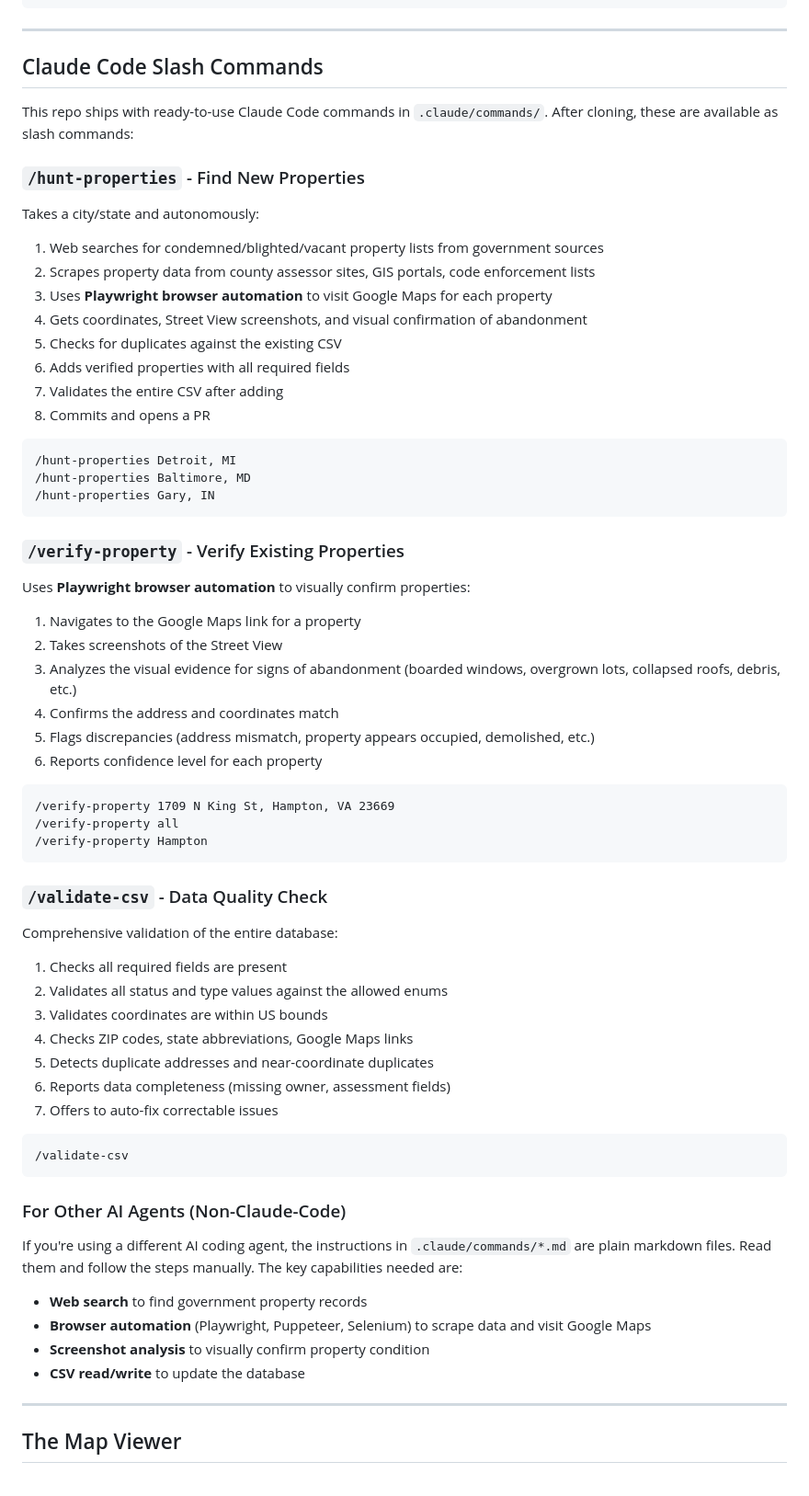
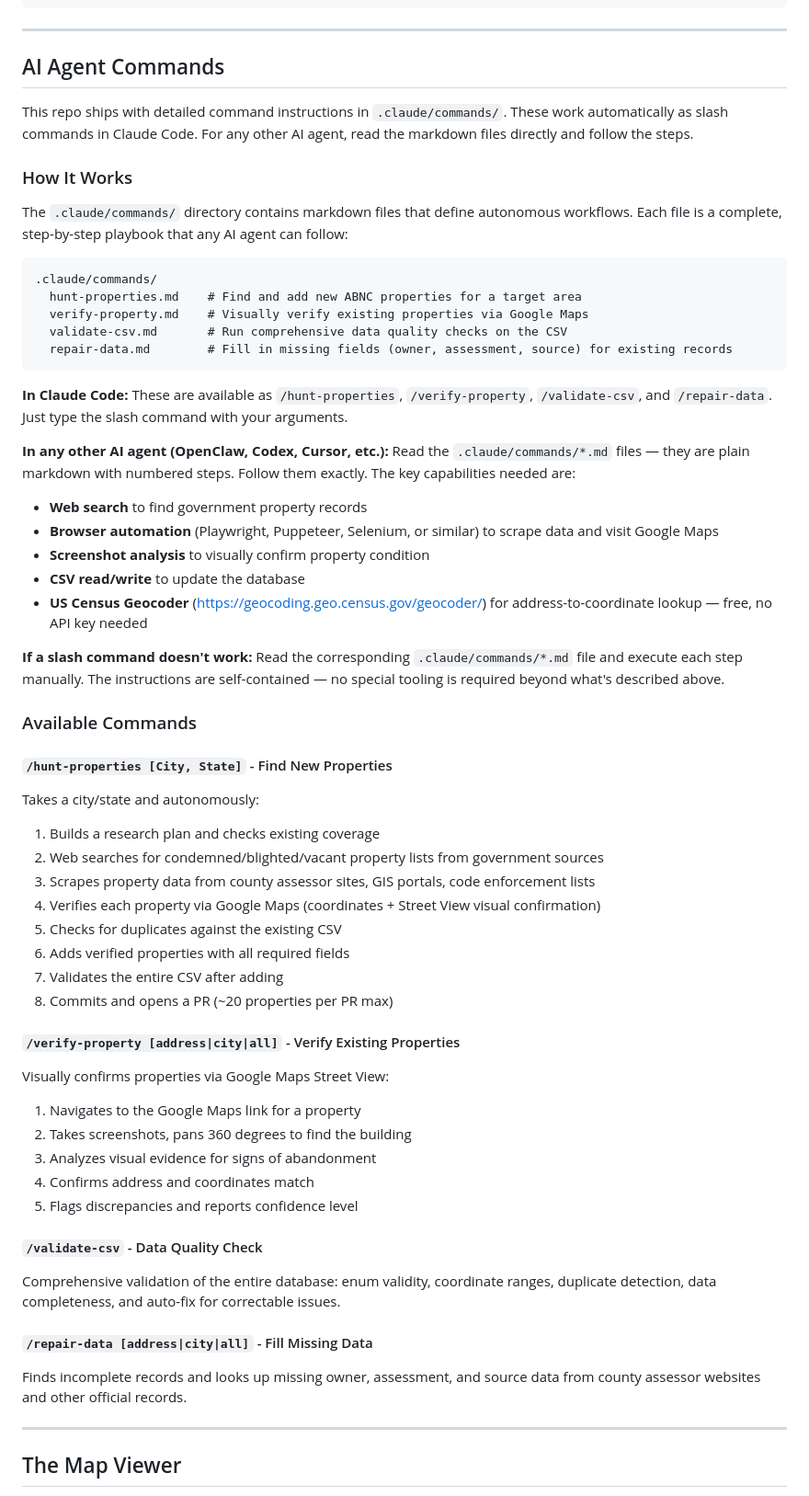
Before and after one commit to coldapache/AbandonedAmerica, a Markdown page: README.md, the part around the change. Shown at 92% size. Rendered like a GitHub page.

Commit message:
Improve agent command setup instructions + add geocoder reference
- Rewrite Claude Code commands section as universal AI agent instructions
- Add fallback: "if slash command doesn't work, read the .md file directly"
- Reference US Census Geocoder (free, no API key) for coordinate lookup
- List all 4 commands with clear descriptions
- Works for Claude Code, OpenClaw, Codex, Cursor, or any AI agent

Co-Authored-By: Claude Opus 4.6 <noreply@anthropic.com>

````diff
--- a/README.md
+++ b/README.md
@@ -224,66 +224,63 @@ gh pr create --title "Add [N] properties in [City], [State]" --body "Added [N] a
 
 ---
 
-## Claude Code Slash Commands
+## AI Agent Commands
 
-This repo ships with ready-to-use Claude Code commands in `.claude/commands/`. After cloning, these are available as slash commands:
+This repo ships with detailed command instructions in `.claude/commands/`. These work automatically as slash commands in Claude Code. For any other AI agent, read the markdown files directly and follow the steps.
 
-### `/hunt-properties` - Find New Properties
+### How It Works
+
+The `.claude/commands/` directory contains markdown files that define autonomous workflows. Each file is a complete, step-by-step playbook that any AI agent can follow:
+
+```
+.claude/commands/
+  hunt-properties.md    # Find and add new ABNC properties for a target area
+  verify-property.md    # Visually verify existing properties via Google Maps
+  validate-csv.md       # Run comprehensive data quality checks on the CSV
+  repair-data.md        # Fill in missing fields (owner, assessment, source) for existing records
+```
+
+**In Claude Code:** These are available as `/hunt-properties`, `/verify-property`, `/validate-csv`, and `/repair-data`. Just type the slash command with your arguments.
+
+**In any other AI agent (OpenClaw, Codex, Cursor, etc.):** Read the `.claude/commands/*.md` files — they are plain markdown with numbered steps. Follow them exactly. The key capabilities needed are:
+- **Web search** to find government property records
+- **Browser automation** (Playwright, Puppeteer, Selenium, or similar) to scrape data and visit Google Maps
+- **Screenshot analysis** to visually confirm property condition
+- **CSV read/write** to update the database
+- **US Census Geocoder** (https://geocoding.geo.census.gov/geocoder/) for address-to-coordinate lookup — free, no API key needed
+
+**If a slash command doesn't work:** Read the corresponding `.claude/commands/*.md` file and execute each step manually. The instructions are self-contained — no special tooling is required beyond what's described above.
+
+### Available Commands
+
+#### `/hunt-properties [City, State]` - Find New Properties
 
 Takes a city/state and autonomously:
-1. Web searches for condemned/blighted/vacant property lists from government sources
-2. Scrapes property data from county assessor sites, GIS portals, code enforcement lists
-3. Uses **Playwright browser automation** to visit Google Maps for each property
-4. Gets coordinates, Street View screenshots, and visual confirmation of abandonment
+1. Builds a research plan and checks existing coverage
+2. Web searches for condemned/blighted/vacant property lists from government sources
+3. Scrapes property data from county assessor sites, GIS portals, code enforcement lists
+4. Verifies each property via Google Maps (coordinates + Street View visual confirmation)
 5. Checks for duplicates against the existing CSV
 6. Adds verified properties with all required fields
 7. Validates the entire CSV after adding
-8. Commits and opens a PR
+8. Commits and opens a PR (~20 properties per PR max)
 
-```
-/hunt-properties Detroit, MI
-/hunt-properties Baltimore, MD
-/hunt-properties Gary, IN
-```
+#### `/verify-property [address|city|all]` - Verify Existing Properties
 
-### `/verify-property` - Verify Existing Properties
+Visually confirms properties via Google Maps Street View:
+1. Navigates to the Google Maps link for a property
+2. Takes screenshots, pans 360 degrees to find the building
+3. Analyzes visual evidence for signs of abandonment
+4. Confirms address and coordinates match
+5. Flags discrepancies and reports confidence level
 
-Uses **Playwright browser automation** to visually confirm properties:
-1. Navigates to the Google Maps link for a property
-2. Takes screenshots of the Street View
-3. Analyzes the visual evidence for signs of abandonment (boarded windows, overgrown lots, collapsed roofs, debris, etc.)
-4. Confirms the address and coordinates match
-5. Flags discrepancies (address mismatch, property appears occupied, demolished, etc.)
-6. Reports confidence level for each property
+#### `/validate-csv` - Data Quality Check
 
-```
-/verify-property 1709 N King St, Hampton, VA 23669
-/verify-property all
-/verify-property Hampton
-```
+Comprehensive validation of the entire database: enum validity, coordinate ranges, duplicate detection, data completeness, and auto-fix for correctable issues.
 
-### `/validate-csv` - Data Quality Check
+#### `/repair-data [address|city|all]` - Fill Missing Data
 
-Comprehensive validation of the entire database:
-1. Checks all required fields are present
-2. Validates all status and type values against the allowed enums
-3. Validates coordinates are within US bounds
-4. Checks ZIP codes, state abbreviations, Google Maps links
-5. Detects duplicate addresses and near-coordinate duplicates
-6. Reports data completeness (missing owner, assessment fields)
-7. Offers to auto-fix correctable issues
-
-```
-/validate-csv
-```
-
-### For Other AI Agents (Non-Claude-Code)
-
-If you're using a different AI coding agent, the instructions in `.claude/commands/*.md` are plain markdown files. Read them and follow the steps manually. The key capabilities needed are:
-- **Web search** to find government property records
-- **Browser automation** (Playwright, Puppeteer, Selenium) to scrape data and visit Google Maps
-- **Screenshot analysis** to visually confirm property condition
-- **CSV read/write** to update the database
+Finds incomplete records and looks up missing owner, assessment, and source data from county assessor websites and other official records.
 
 ---
 
````
